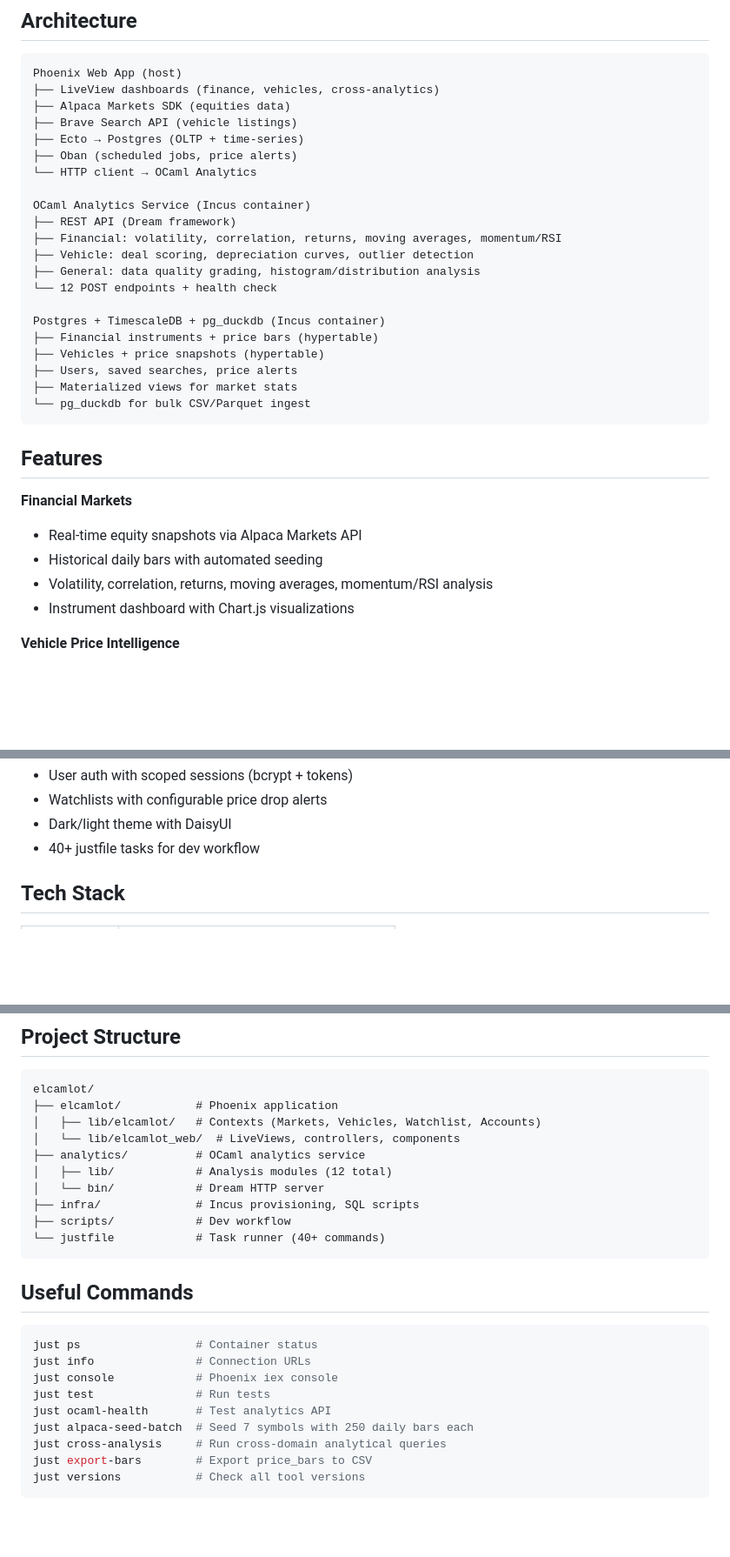
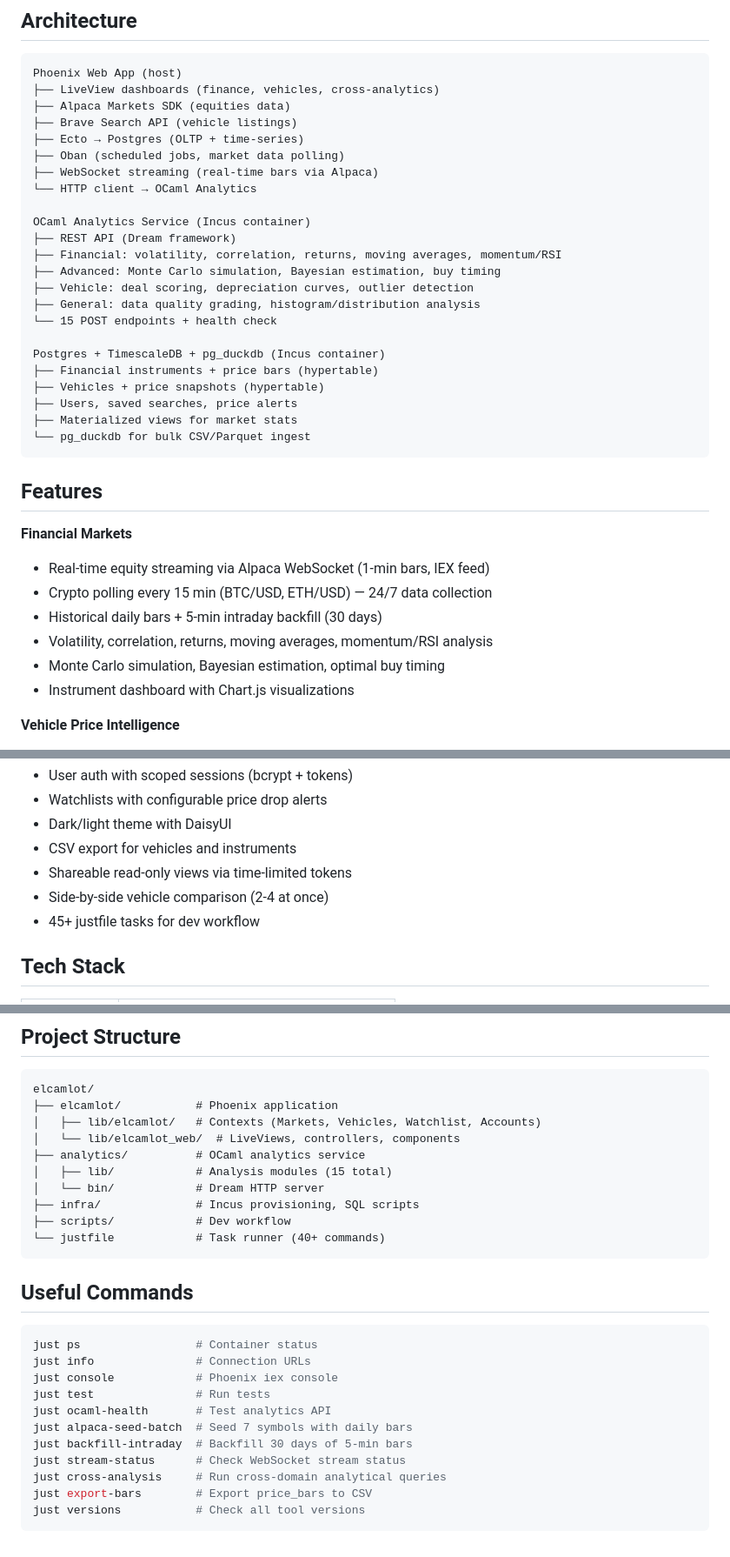
Before and after one commit to phiat/elcamlot, a Markdown page: README.md, 3 parts joined by grey strips. Shown at 87% size. GitHub-like rendering; blank space fills up the shorter version.

Commit message:
Update README with streaming, backfill, and new analytics features
Co-Authored-By: Claude Opus 4.6 <noreply@anthropic.com>

```diff
--- a/README.md
+++ b/README.md
@@ -10,15 +10,17 @@ Phoenix Web App (host)
 ├── Alpaca Markets SDK (equities data)
 ├── Brave Search API (vehicle listings)
 ├── Ecto → Postgres (OLTP + time-series)
-├── Oban (scheduled jobs, price alerts)
+├── Oban (scheduled jobs, market data polling)
+├── WebSocket streaming (real-time bars via Alpaca)
 └── HTTP client → OCaml Analytics
 
 OCaml Analytics Service (Incus container)
 ├── REST API (Dream framework)
 ├── Financial: volatility, correlation, returns, moving averages, momentum/RSI
+├── Advanced: Monte Carlo simulation, Bayesian estimation, buy timing
 ├── Vehicle: deal scoring, depreciation curves, outlier detection
 ├── General: data quality grading, histogram/distribution analysis
-└── 12 POST endpoints + health check
+└── 15 POST endpoints + health check
 
 Postgres + TimescaleDB + pg_duckdb (Incus container)
 ├── Financial instruments + price bars (hypertable)
@@ -31,9 +33,11 @@ Postgres + TimescaleDB + pg_duckdb (Incus container)
 ## Features
 
 **Financial Markets**
-- Real-time equity snapshots via Alpaca Markets API
-- Historical daily bars with automated seeding
+- Real-time equity streaming via Alpaca WebSocket (1-min bars, IEX feed)
+- Crypto polling every 15 min (BTC/USD, ETH/USD) — 24/7 data collection
+- Historical daily bars + 5-min intraday backfill (30 days)
 - Volatility, correlation, returns, moving averages, momentum/RSI analysis
+- Monte Carlo simulation, Bayesian estimation, optimal buy timing
 - Instrument dashboard with Chart.js visualizations
 
 **Vehicle Price Intelligence**
@@ -52,7 +56,10 @@ Postgres + TimescaleDB + pg_duckdb (Incus container)
 - User auth with scoped sessions (bcrypt + tokens)
 - Watchlists with configurable price drop alerts
 - Dark/light theme with DaisyUI
-- 40+ justfile tasks for dev workflow
+- CSV export for vehicles and instruments
+- Shareable read-only views via time-limited tokens
+- Side-by-side vehicle comparison (2-4 at once)
+- 45+ justfile tasks for dev workflow
 
 ## Tech Stack
 
@@ -90,7 +97,7 @@ elcamlot/
 │   ├── lib/elcamlot/   # Contexts (Markets, Vehicles, Watchlist, Accounts)
 │   └── lib/elcamlot_web/  # LiveViews, controllers, components
 ├── analytics/          # OCaml analytics service
-│   ├── lib/            # Analysis modules (12 total)
+│   ├── lib/            # Analysis modules (15 total)
 │   └── bin/            # Dream HTTP server
 ├── infra/              # Incus provisioning, SQL scripts
 ├── scripts/            # Dev workflow
@@ -105,7 +112,9 @@ just info               # Connection URLs
 just console            # Phoenix iex console
 just test               # Run tests
 just ocaml-health       # Test analytics API
-just alpaca-seed-batch  # Seed 7 symbols with 250 daily bars each
+just alpaca-seed-batch  # Seed 7 symbols with daily bars
+just backfill-intraday  # Backfill 30 days of 5-min bars
+just stream-status      # Check WebSocket stream status
 just cross-analysis     # Run cross-domain analytical queries
 just export-bars        # Export price_bars to CSV
 just versions           # Check all tool versions
```
